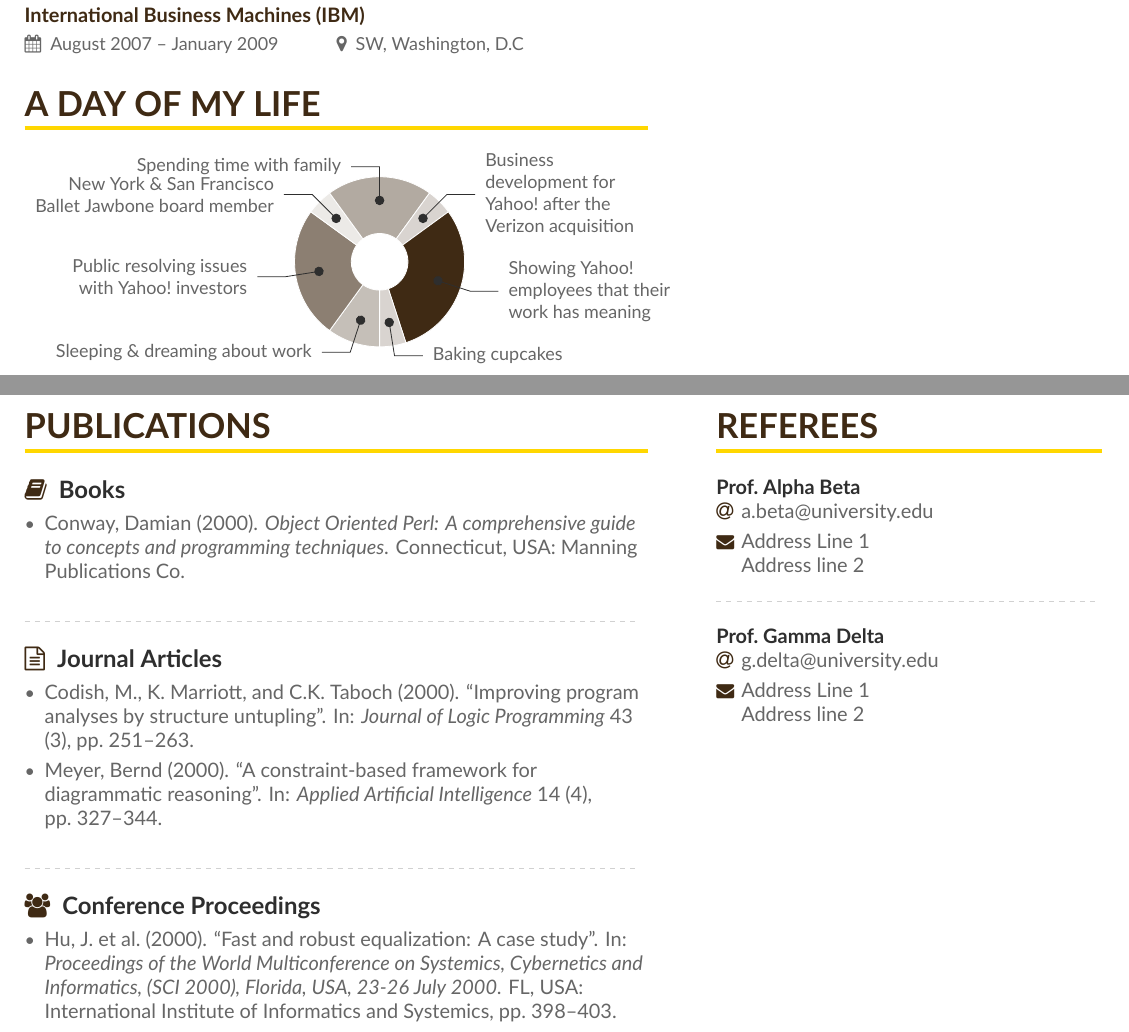
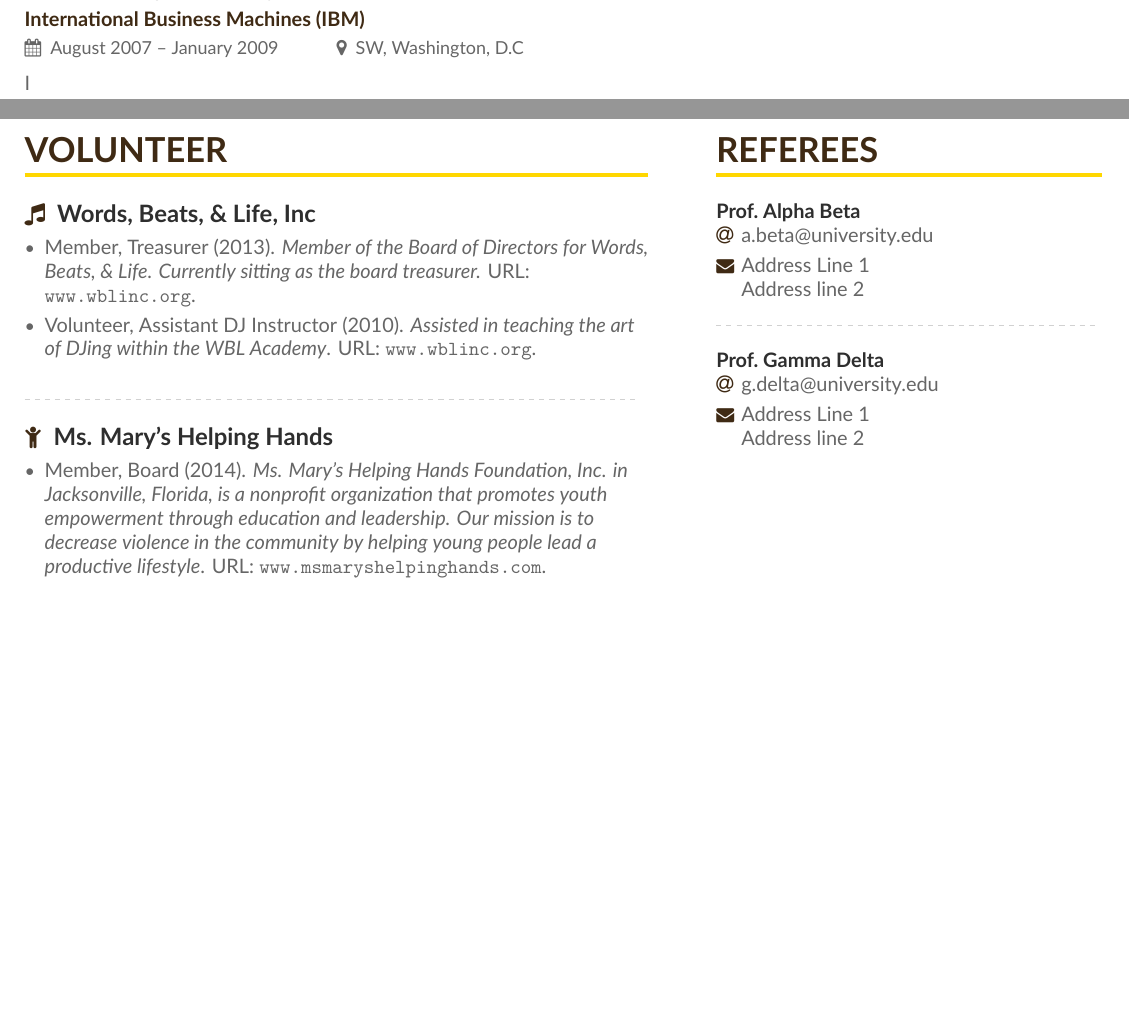
Before and after one commit to KevinDennyII/myresume, a LaTeX CV (main.tex, which reads altacv.cls, sample.bib): two parts of pages 1 and 2 of 2, joined at a grey line, cut so that both start at the same text, the shorter picture padded with empty space. Compiled offline with XeLaTeX.

Commit message:
Update on Overleaf.

```diff
--- a/altacv.cls
+++ b/altacv.cls
@@ -51,6 +51,7 @@
 \newcommand{\orcidsymbol}{\aiOrcid}
 \newcommand{\mailsymbol}{\faEnvelope}
 \newcommand{\certificatesymbol}{\faCertificate}
+\newcommand{\certsymbol}{\faFileText}
 
 \newcommand{\printinfo}[2]{\mbox{\textcolor{accent}{#1}\hspace{0.5em}#2\hspace{2em}}}
 
--- a/main.tex
+++ b/main.tex
@@ -131,7 +131,7 @@
 \divider
 
 \cvevent{Web Developer \& Analyst}{International Business Machines (IBM)}{August 2007 -- January 2009}{SW, Washington, D.C}
-
+I
 % \begin{itemize}
 % \item Appointed by the founder Larry Page in 2001 to lead the Product Management and User Interaction teams
 % \item Optimized Google's homepage and A/B tested every minor detail to increase usability (incl.~spacing between words, color schemes and pixel-by-pixel element alignment)
@@ -143,38 +143,36 @@
 
 % \begin{itemize}
 % \item Joined the company as employe \#20 and female employee \#1
-% \item Developed targeted advertisement in order to use user's search queries and show them related ads
+% \item Developed targeted advertisement in order to use user's search queries and show them related ads}
 % \end{itemize}
 
-\cvsection{A Day of My Life}
+% \cvsection{A Day of My Life}
 
-% Adapted from @Jake's answer from http://tex.stackexchange.com/a/82729/226
-% \wheelchart{outer radius}{inner radius}{
-% comma-separated list of value/text width/color/detail}
-\wheelchart{1.5cm}{0.5cm}{%
-  10/13em/accent!30/Sleeping \& dreaming about work,
-  25/9em/accent!60/Public resolving issues with Yahoo!\ investors,
-  5/12em/accent!10/New York \& San Francisco Ballet Jawbone board member,
-  20/12em/accent!40/Spending time with family,
-  5/8em/accent!20/Business development for Yahoo!\ after the Verizon acquisition,
-  30/9em/accent/Showing Yahoo!\ employees that their work has meaning,
-  5/8em/accent!20/Baking cupcakes
-}
+% % Adapted from @Jake's answer from http://tex.stackexchange.com/a/82729/226
+% % \wheelchart{outer radius}{inner radius}{
+% % comma-separated list of value/text width/color/detail}
+% \wheelchart{1.5cm}{0.5cm}{ 10/13em/accent!30/Sleeping \& dreaming about work,
+%   25/9em/accent!60/Public resolving issues with Yahoo!\ investors,
+%   5/12em/accent!10/New York \& San Francisco Ballet Jawbone board member,
+%   20/12em/accent!40/Spending time with family,
+%   5/8em/accent!20/Business development for Yahoo!\ after the Verizon acquisition,
+%   30/9em/accent/Showing Yahoo!\ employees that their work has meaning,
+%   5/8em/accent!20/Baking cupcakes
+% }
 
 \clearpage
 
-\cvsection[page2sidebar]{Publications}
+\cvsection[page2sidebar]{Volunteer}
 
 \nocite{*}
 
-\printbibliography[heading=pubtype,title={\printinfo{\faBook}{Books}},type=book]
+\printbibliography[heading=pubtype,title={\printinfo{\faMusic}{Words, Beats, \& Life, Inc}},type=misc]
 
 \divider
 
-\printbibliography[heading=pubtype,title={\printinfo{\faFileTextO}{Journal Articles}}, type=article]
+\printbibliography[heading=pubtype,title={\printinfo{\faChild}{Ms. Mary's Helping Hands}}, type=book]
 
-\divider
 
-\printbibliography[heading=pubtype,title={\printinfo{\faGroup}{Conference Proceedings}},type=inproceedings]
+%\printbibliography[heading=pubtype,title={\printinfo{\faGroup}{Conference Proceedings}},type=inproceedings]
 
 \end{document}
--- a/sample.bib
+++ b/sample.bib
@@ -1,3 +1,24 @@
+@misc{WBL2010,
+author={Volunteer, Assistant DJ Instructor},
+title={Assisted in teaching the art of DJing within the WBL Academy},
+year={2010},
+url={www.wblinc.org}
+}
+
+@misc{WBLBoard2013,
+author={Member, Treasurer},
+title={Member of the Board of Directors for Words, Beats, \& Life. Currently sitting as the board treasurer.},
+year={2013},
+url={www.wblinc.org}
+}
+
+@book{HelpingHands2014,
+author = {Board Member},
+title = {Ms. Mary's Helping Hands Foundation, Inc. in Jacksonville, Florida, is a nonprofit organization that promotes youth empowerment through education and leadership. Our mission is to decrease violence in the community by helping young people lead a productive lifestyle},
+year = {2014},
+url = {www.msmaryshelpinghands.com}
+}
+
 @ARTICLE{Meyer2000,
 AUTHOR={Bernd Meyer},
 TITLE={A constraint-based framework for diagrammatic reasoning},
@@ -5,9 +26,3 @@ JOURNAL={Applied Artificial Intelligence},
 VOLUME= {14},
 ISSUE = {4},
 PAGES= {327--344},
-YEAR={2000}
-}
-
-@ARTICLE{Codishetal2000,
-AUTHOR={M. Codish and K. Marriott and C.K. Taboch},
-TITLE={Improving program analyses by structure untupling},
@@ -17,4 +29,3 @@ ISSUE = {3},
-PAGES= {251--263},
 YEAR={2000}
 }
 
@@ -27,11 +38,3 @@ address = {FL, USA},
 pages = {398--403},
 year = {2000}
 }
-
-@Book{Conway2000,
-author = {Damian Conway},
-title = {Object {O}riented {P}erl: {A} comprehensive guide to concepts and programming techniques},
-publisher = {Manning Publications Co.},
-year = {2000},
-address = {Connecticut, USA}
-}
```
Also changed, not shown: page1sidebar.tex (+7 -3 lines), sample.bib (3 more changed lines).
